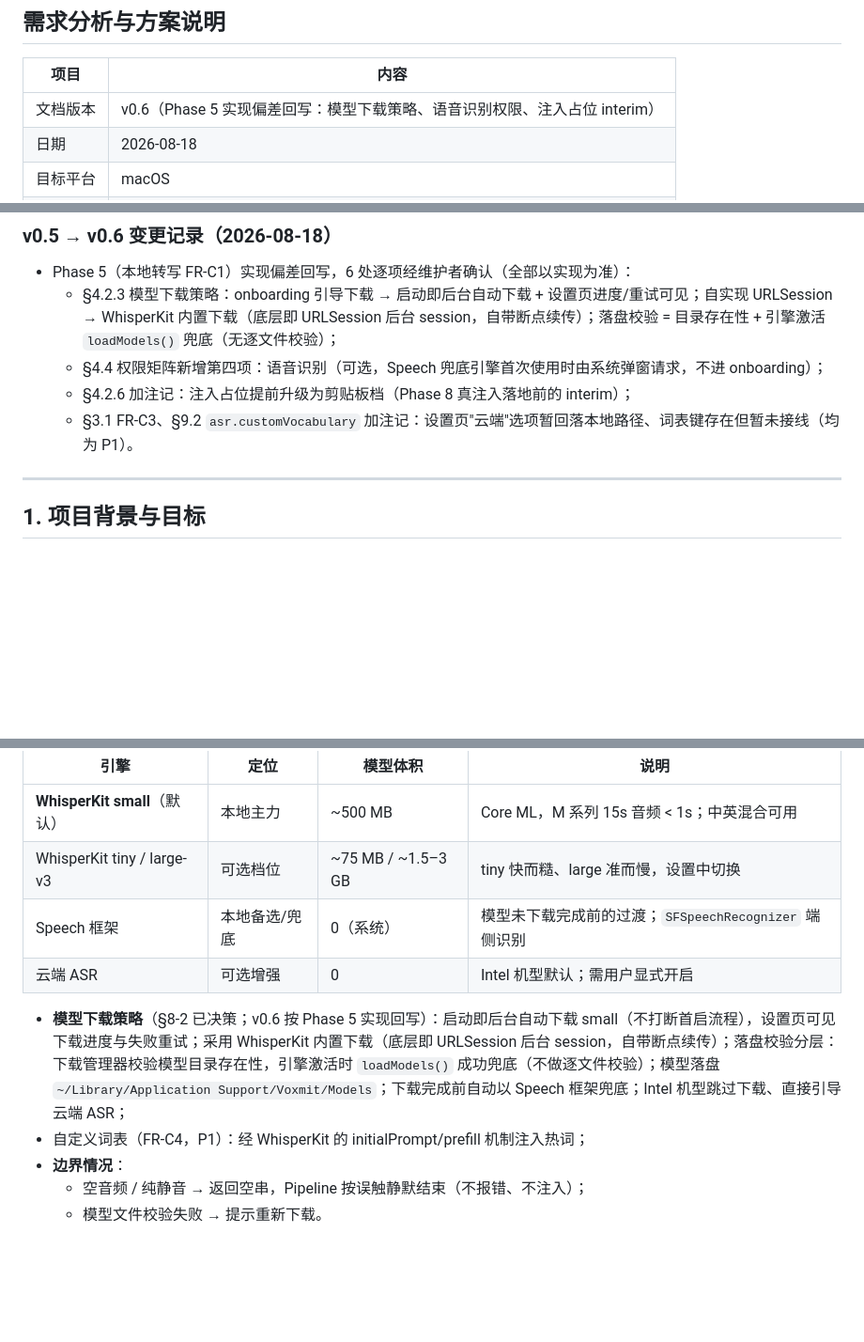
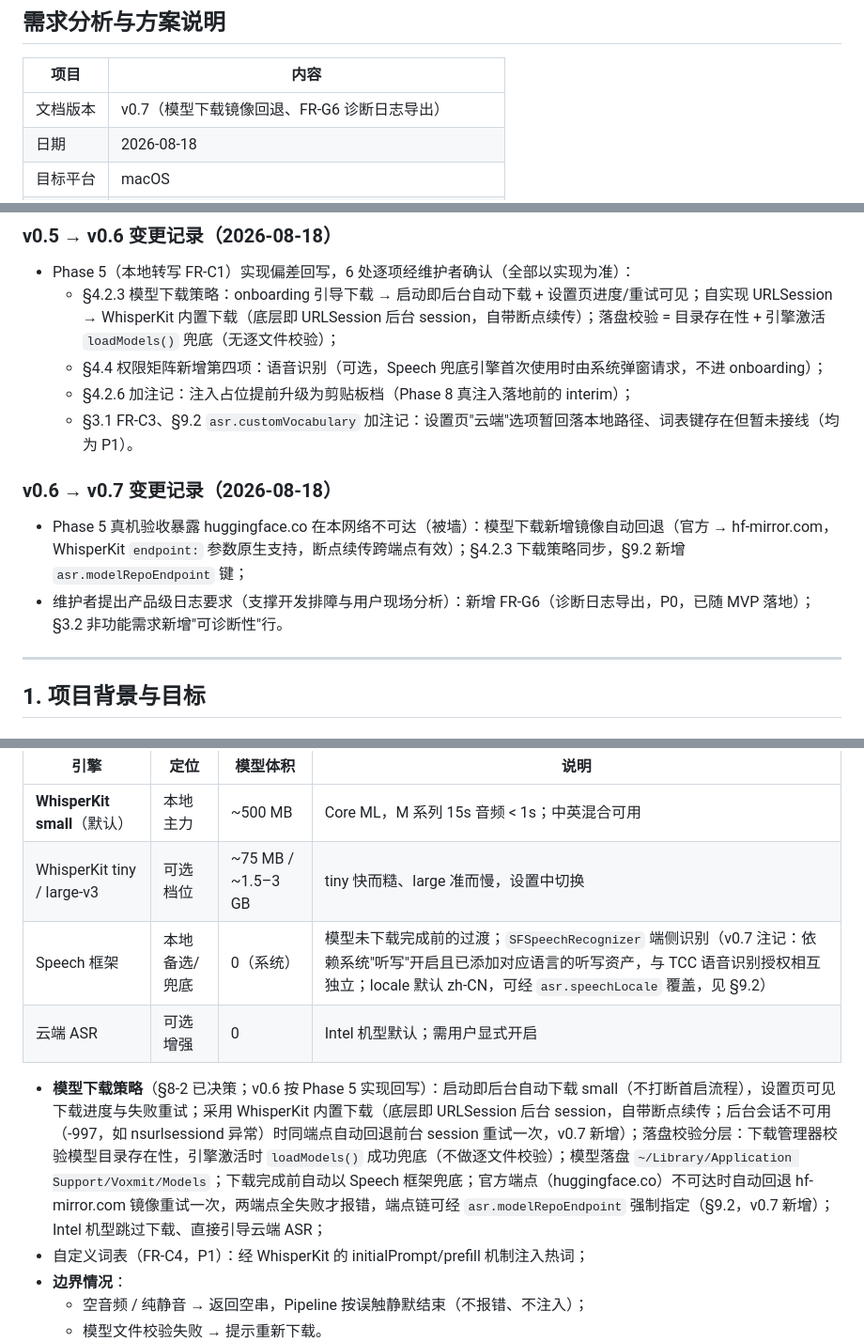
Before and after one commit to scottli139/voxmit, a Markdown page: 语音编程工具-需求分析与方案说明.md, 3 parts joined by grey strips. Shown at 94% size. GitHub-like rendering; blank space fills up the shorter version.

Commit message:
docs: 需求文档 v0.7（镜像回退 / FR-G6 诊断日志 / Speech 依赖注记）
- §4.2.3：下载策略补镜像回退链（官方 → hf-mirror.com）与后台会话不可用
  （-997）同端点回退前台；Speech 兜底注记三层依赖（TCC 授权/系统听写开关/
  语言资产）与 locale 默认 zh-CN
- FR-G6 新增：诊断日志（os_log 分类打点 + 本地文件持久化 + 一键导出），P0 已落地；
  §3.2 非功能需求新增可诊断性行
- §9.2 新增 asr.modelRepoEndpoint / asr.speechLocale 两个无 UI 覆盖键
- AGENTS.md 需求文档版本号同步 v0.7

Model: Kimi K3

```diff
--- a/语音编程工具-需求分析与方案说明.md
+++ b/语音编程工具-需求分析与方案说明.md
@@ -4,7 +4,7 @@
 
 | 项目 | 内容 |
 |---|---|
-| 文档版本 | v0.6（Phase 5 实现偏差回写：模型下载策略、语音识别权限、注入占位 interim） |
+| 文档版本 | v0.7（模型下载镜像回退、FR-G6 诊断日志导出） |
 | 日期 | 2026-08-18 |
 | 目标平台 | macOS |
 | 技术路线 | Swift + SwiftUI/AppKit 原生 |
@@ -48,6 +48,11 @@
   - §4.4 权限矩阵新增第四项：语音识别（可选，Speech 兜底引擎首次使用时由系统弹窗请求，不进 onboarding）；
   - §4.2.6 加注记：注入占位提前升级为剪贴板档（Phase 8 真注入落地前的 interim）；
   - §3.1 FR-C3、§9.2 `asr.customVocabulary` 加注记：设置页"云端"选项暂回落本地路径、词表键存在但暂未接线（均为 P1）。
+
+### v0.6 → v0.7 变更记录（2026-08-18）
+
+- Phase 5 真机验收暴露 huggingface.co 在本网络不可达（被墙）：模型下载新增镜像自动回退（官方 → hf-mirror.com，WhisperKit `endpoint:` 参数原生支持，断点续传跨端点有效）；§4.2.3 下载策略同步，§9.2 新增 `asr.modelRepoEndpoint` 键；
+- 维护者提出产品级日志要求（支撑开发排障与用户现场分析）：新增 FR-G6（诊断日志导出，P0，已随 MVP 落地）；§3.2 非功能需求新增"可诊断性"行。
 
 ---
 
@@ -338,10 +345,10 @@ flowchart TB
 |---|---|---|---|
 | **WhisperKit small**（默认） | 本地主力 | ~500 MB | Core ML，M 系列 15s 音频 < 1s；中英混合可用 |
 | WhisperKit tiny / large-v3 | 可选档位 | ~75 MB / ~1.5–3 GB | tiny 快而糙、large 准而慢，设置中切换 |
-| Speech 框架 | 本地备选/兜底 | 0（系统） | 模型未下载完成前的过渡；`SFSpeechRecognizer` 端侧识别 |
+| Speech 框架 | 本地备选/兜底 | 0（系统） | 模型未下载完成前的过渡；`SFSpeechRecognizer` 端侧识别（v0.7 注记：依赖系统"听写"开启且已添加对应语言的听写资产，与 TCC 语音识别授权相互独立；locale 默认 zh-CN，可经 `asr.speechLocale` 覆盖，见 §9.2） |
 | 云端 ASR | 可选增强 | 0 | Intel 机型默认；需用户显式开启 |
 
-- **模型下载策略**（§8-2 已决策；v0.6 按 Phase 5 实现回写）：启动即后台自动下载 small（不打断首启流程），设置页可见下载进度与失败重试；采用 WhisperKit 内置下载（底层即 URLSession 后台 session，自带断点续传）；落盘校验分层：下载管理器校验模型目录存在性，引擎激活时 `loadModels()` 成功兜底（不做逐文件校验）；模型落盘 `~/Library/Application Support/Voxmit/Models`；下载完成前自动以 Speech 框架兜底；Intel 机型跳过下载、直接引导云端 ASR；
+- **模型下载策略**（§8-2 已决策；v0.6 按 Phase 5 实现回写）：启动即后台自动下载 small（不打断首启流程），设置页可见下载进度与失败重试；采用 WhisperKit 内置下载（底层即 URLSession 后台 session，自带断点续传；后台会话不可用（-997，如 nsurlsessiond 异常）时同端点自动回退前台 session 重试一次，v0.7 新增）；落盘校验分层：下载管理器校验模型目录存在性，引擎激活时 `loadModels()` 成功兜底（不做逐文件校验）；模型落盘 `~/Library/Application Support/Voxmit/Models`；下载完成前自动以 Speech 框架兜底；官方端点（huggingface.co）不可达时自动回退 hf-mirror.com 镜像重试一次，两端点全失败才报错，端点链可经 `asr.modelRepoEndpoint` 强制指定（§9.2，v0.7 新增）；Intel 机型跳过下载、直接引导云端 ASR；
 - 自定义词表（FR-C4，P1）：经 WhisperKit 的 initialPrompt/prefill 机制注入热词；
 - **边界情况**：
   - 空音频 / 纯静音 → 返回空串，Pipeline 按误触静默结束（不报错、不注入）；
```
Also changed, not shown: other parts of 语音编程工具-需求分析与方案说明.md (+4 -0 lines), AGENTS.md (+1 -1 lines).
